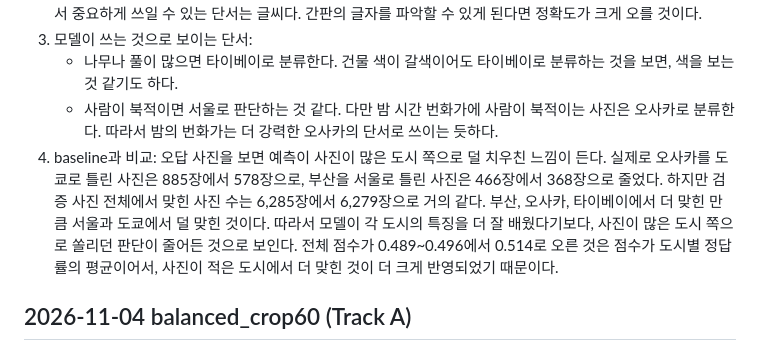
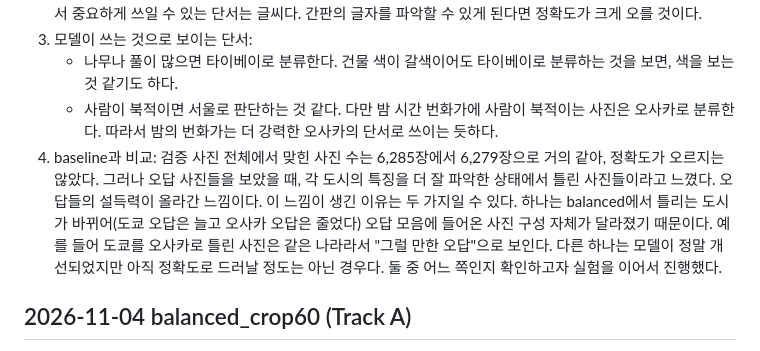
Before and after one commit to chunhee674/mas1004-assignment2, a Markdown page: LOG.md, the part around the change. GitHub-like rendering.

Commit message:
LOG: rewrite balanced comparison item 4
Co-Authored-By: Claude Opus 5.5 <noreply@anthropic.com>

```diff
--- a/LOG.md
+++ b/LOG.md
@@ -69,7 +69,7 @@ End the log with your plan for what to try next.
 3. 모델이 쓰는 것으로 보이는 단서:
    - 나무나 풀이 많으면 타이베이로 분류한다. 건물 색이 갈색이어도 타이베이로 분류하는 것을 보면, 색을 보는 것 같기도 하다.
    - 사람이 북적이면 서울로 판단하는 것 같다. 다만 밤 시간 번화가에 사람이 북적이는 사진은 오사카로 분류한다. 따라서 밤의 번화가는 더 강력한 오사카의 단서로 쓰이는 듯하다.
-4. baseline과 비교: 오답 사진을 보면 예측이 사진이 많은 도시 쪽으로 덜 치우친 느낌이 든다. 실제로 오사카를 도쿄로 틀린 사진은 885장에서 578장으로, 부산을 서울로 틀린 사진은 466장에서 368장으로 줄었다. 하지만 검증 사진 전체에서 맞힌 사진 수는 6,285장에서 6,279장으로 거의 같다. 부산, 오사카, 타이베이에서 더 맞힌 만큼 서울과 도쿄에서 덜 맞힌 것이다. 따라서 모델이 각 도시의 특징을 더 잘 배웠다기보다, 사진이 많은 도시 쪽으로 쏠리던 판단이 줄어든 것으로 보인다. 전체 점수가 0.489~0.496에서 0.514로 오른 것은 점수가 도시별 정답률의 평균이어서, 사진이 적은 도시에서 더 맞힌 것이 더 크게 반영되었기 때문이다.
+4. baseline과 비교: 검증 사진 전체에서 맞힌 사진 수는 6,285장에서 6,279장으로 거의 같아, 정확도가 오르지는 않았다. 그러나 오답 사진들을 보았을 때, 각 도시의 특징을 더 잘 파악한 상태에서 틀린 사진들이라고 느꼈다. 오답들의 설득력이 올라간 느낌이다. 이 느낌이 생긴 이유는 두 가지일 수 있다. 하나는 balanced에서 틀리는 도시가 바뀌어(도쿄 오답은 늘고 오사카 오답은 줄었다) 오답 모음에 들어온 사진 구성 자체가 달라졌기 때문이다. 예를 들어 도쿄를 오사카로 틀린 사진은 같은 나라라서 "그럴 만한 오답"으로 보인다. 다른 하나는 모델이 정말 개선되었지만 아직 정확도로 드러날 정도는 아닌 경우다. 둘 중 어느 쪽인지 확인하고자 실험을 이어서 진행했다.
 
 ## 2026-11-04 balanced_crop60 (Track A)
 - changed: crops in training keep 60-100% of the photo's area instead of 35-100% (`RandomResizedCrop(224, scale=(0.6, 1.0))`), on top of balanced
```
